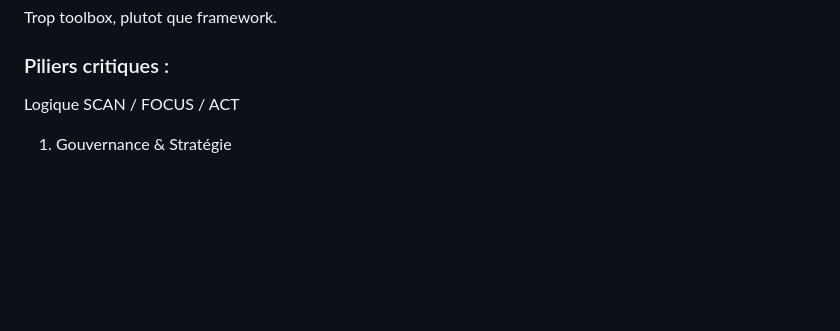
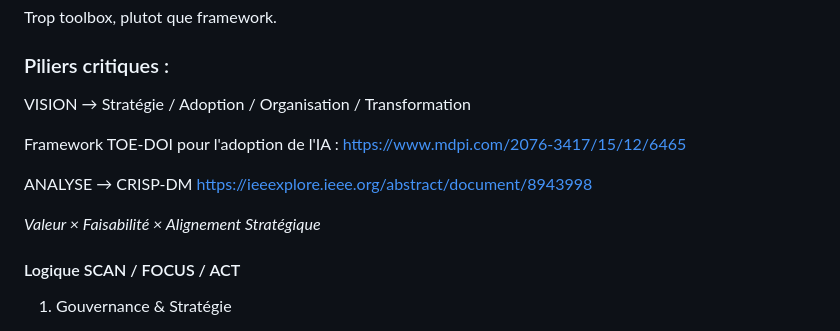
Before and after one commit to fabienfrfr/off-topic, a Markdown page: CERTIF/FRAMEWORK/framework.md, the part around the change. Drawn GitHub-style; blank space fills up the shorter version.

Commit message:
doc: add crisp-toe-doi

```diff
--- a/CERTIF/FRAMEWORK/framework.md
+++ b/CERTIF/FRAMEWORK/framework.md
@@ -382,7 +382,15 @@ Trop toolbox, plutot que framework.
 
 ### Piliers critiques :
 
-Logique SCAN / FOCUS / ACT
+VISION → Stratégie / Adoption / Organisation / Transformation
+
+Framework TOE-DOI pour l'adoption de l'IA : https://www.mdpi.com/2076-3417/15/12/6465
+
+ANALYSE → CRISP-DM https://ieeexplore.ieee.org/abstract/document/8943998
+
+*Valeur × Faisabilité × Alignement Stratégique*
+
+#### Logique SCAN / FOCUS / ACT
 
 1. Gouvernance & Stratégie
 
```
